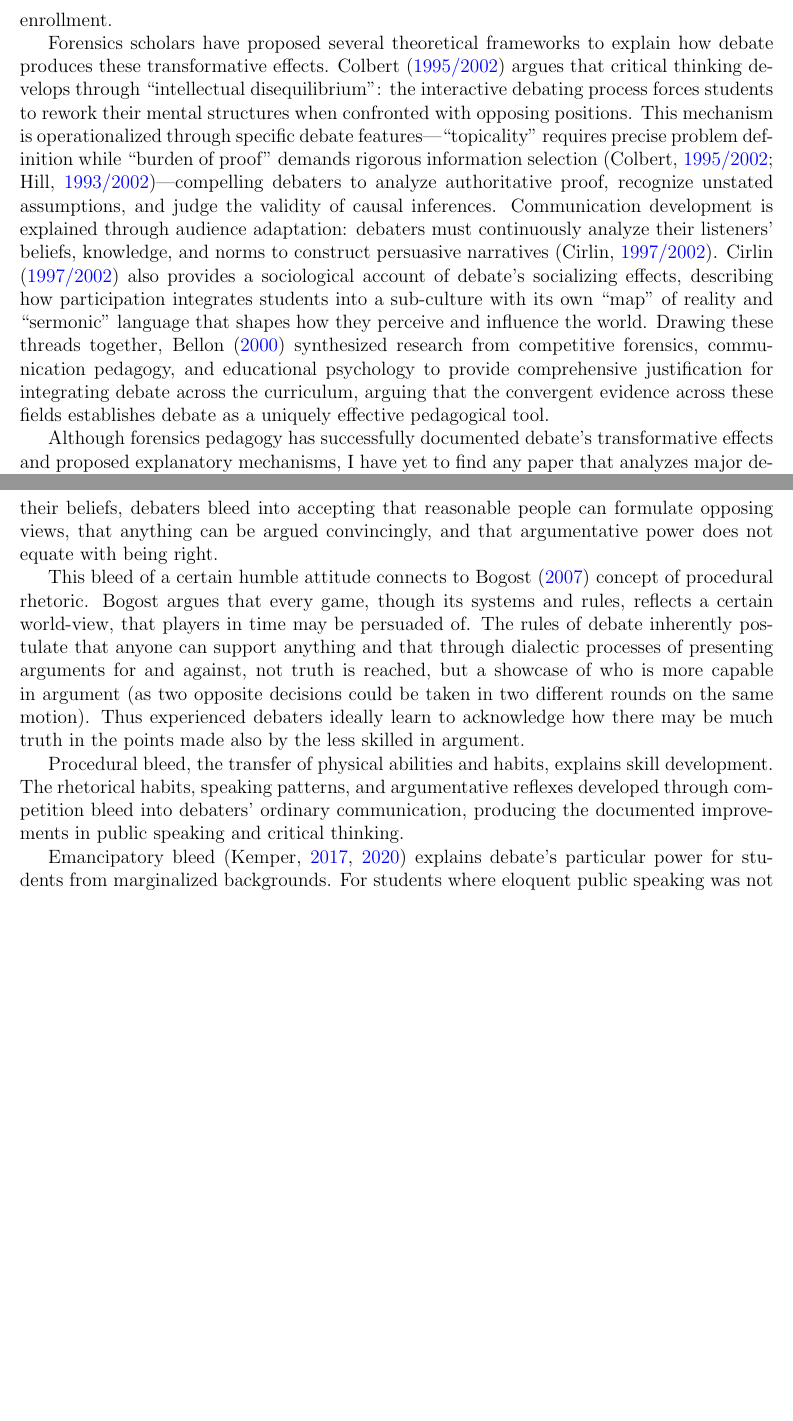
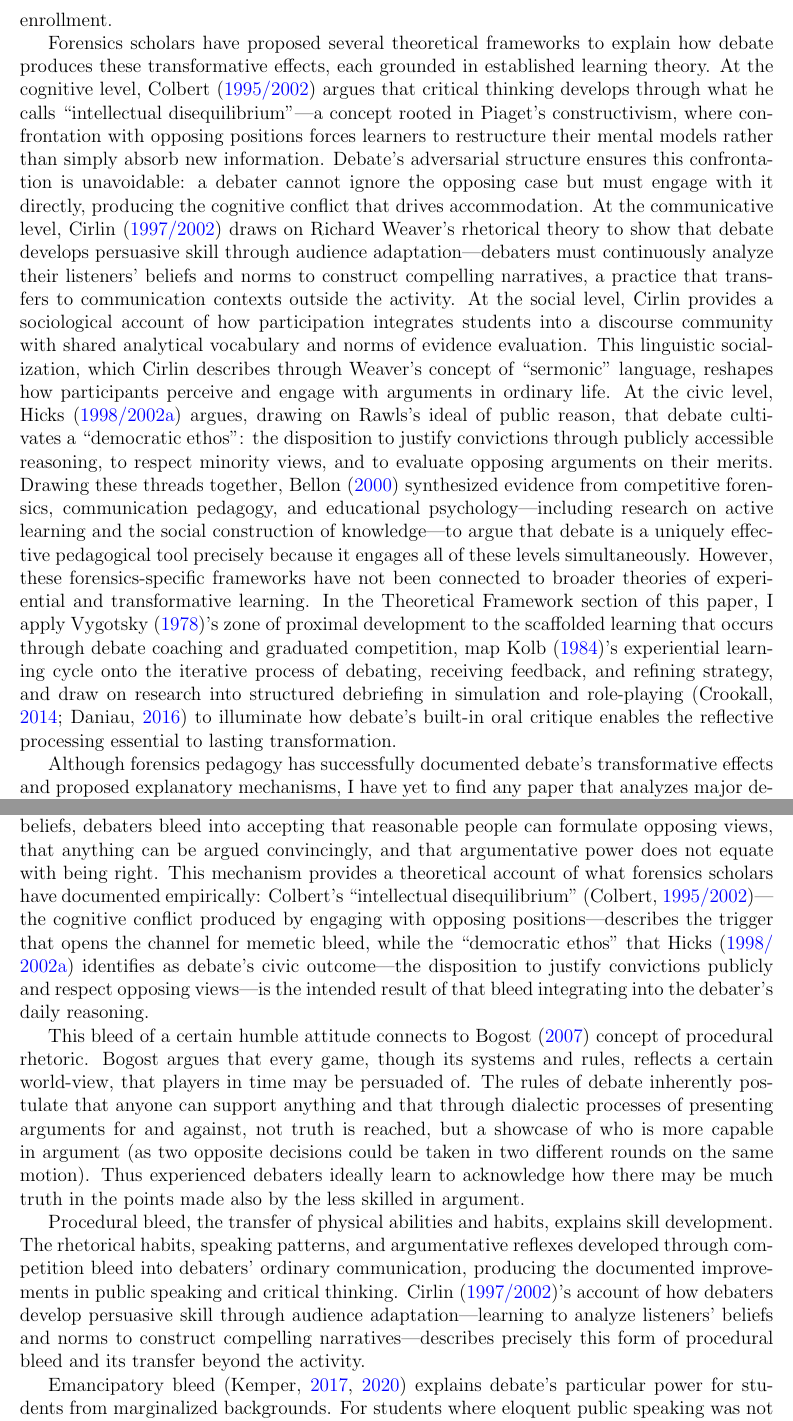
Before and after one commit to olaruandreidan/InsideOutDebateFormat, a LaTeX thesis (thesis_proposal.tex, which reads chapters/background.tex, chapters/theoretical_framework.tex): two parts of pages 5 and 10 of 19 before the commit and two parts of pages 5 and 10 of 20 after it, joined at a grey line, cut so that both start at the same text, the shorter picture padded with empty space. Compiled offline with pdfLaTeX.

Commit message:
Bridge background and theoretical framework chapters

```diff
--- a/chapters/background.tex
+++ b/chapters/background.tex
@@ -14,7 +14,7 @@ Empirical research substantiates these claims, with quantitative evidence accumu
 
 Beyond critical thinking, debate participation correlates with substantial academic outcomes. \textcite{mezuk2009urban} analyzed data from the Chicago Debate League spanning 1997 to 2006 and found that participants were 70\% more likely to graduate and three times less likely to drop out than comparable non-participants, even after controlling for eighth-grade test scores and grade point average. Debaters were also more likely to meet ACT benchmarks for college readiness in English and reading, though not in science or mathematics. A subsequent expanded study of the same program by \textcite{mezuk2011impact}, comparing 2,449 debaters against 9,730 non-debaters over a decade, found debaters were 3.1 times more likely to graduate and achieved a mean twelfth-grade GPA of 3.23 compared to 2.83 for their peers. Most recently, \textcite{schueler2025debate} examined policy debate in Boston Public Schools serving large concentrations of economically disadvantaged students and found positive impacts on English Language Arts scores of 0.13 standard deviations, equivalent to 68\% of a full year of average ninth-grade learning. Critically, these gains were concentrated on analytical rather than rote subskills and were largest among the lowest-performing students at baseline, with additional evidence of positive effects on high school graduation and postsecondary enrollment.
 
-Forensics scholars have proposed several theoretical frameworks to explain how debate produces these transformative effects. \textcite{colbert1995enhancing} argues that critical thinking develops through ``intellectual disequilibrium'': the interactive debating process forces students to rework their mental structures when confronted with opposing positions. This mechanism is operationalized through specific debate features---``topicality'' requires precise problem definition while ``burden of proof'' demands rigorous information selection \parencite{hill1993value, colbert1995enhancing}---compelling debaters to analyze authoritative proof, recognize unstated assumptions, and judge the validity of causal inferences. Communication development is explained through audience adaptation: debaters must continuously analyze their listeners' beliefs, knowledge, and norms to construct persuasive narratives \parencite{cirlin1997sociological}. \textcite{cirlin1997sociological} also provides a sociological account of debate's socializing effects, describing how participation integrates students into a sub-culture with its own ``map'' of reality and ``sermonic'' language that shapes how they perceive and influence the world. Drawing these threads together, \textcite{bellon2000research} synthesized research from competitive forensics, communication pedagogy, and educational psychology to provide comprehensive justification for integrating debate across the curriculum, arguing that the convergent evidence across these fields establishes debate as a uniquely effective pedagogical tool.
+Forensics scholars have proposed several theoretical frameworks to explain how debate produces these transformative effects, each grounded in established learning theory. At the cognitive level, \textcite{colbert1995enhancing} argues that critical thinking develops through what he calls ``intellectual disequilibrium''---a concept rooted in Piaget's constructivism, where confrontation with opposing positions forces learners to restructure their mental models rather than simply absorb new information. Debate's adversarial structure ensures this confrontation is unavoidable: a debater cannot ignore the opposing case but must engage with it directly, producing the cognitive conflict that drives accommodation. At the communicative level, \textcite{cirlin1997sociological} draws on Richard Weaver's rhetorical theory to show that debate develops persuasive skill through audience adaptation---debaters must continuously analyze their listeners' beliefs and norms to construct compelling narratives, a practice that transfers to communication contexts outside the activity. At the social level, Cirlin provides a sociological account of how participation integrates students into a discourse community with shared analytical vocabulary and norms of evidence evaluation. This linguistic socialization, which Cirlin describes through Weaver's concept of ``sermonic'' language, reshapes how participants perceive and engage with arguments in ordinary life. At the civic level, \textcite{hicks1998public} argues, drawing on Rawls's ideal of public reason, that debate cultivates a ``democratic ethos'': the disposition to justify convictions through publicly accessible reasoning, to respect minority views, and to evaluate opposing arguments on their merits. Drawing these threads together, \textcite{bellon2000research} synthesized evidence from competitive forensics, communication pedagogy, and educational psychology---including research on active learning and the social construction of knowledge---to argue that debate is a uniquely effective pedagogical tool precisely because it engages all of these levels simultaneously. However, these forensics-specific frameworks have not been connected to broader theories of experiential and transformative learning. In the Theoretical Framework section of this paper, I apply \textcite{vygotsky1978mind}'s zone of proximal development to the scaffolded learning that occurs through debate coaching and graduated competition, map \textcite{kolb1984experiential}'s experiential learning cycle onto the iterative process of debating, receiving feedback, and refining strategy, and draw on research into structured debriefing in simulation and role-playing \parencite{crookall2014engaging, daniau2016transformative} to illuminate how debate's built-in oral critique enables the reflective processing essential to lasting transformation.
 
 Although forensics pedagogy has successfully documented debate's transformative effects and proposed explanatory mechanisms, I have yet to find any paper that analyzes major debate formats from a game design perspective or presents academic debating as a role-playing game, though \textcite{bowman2014educational} acknowledges related pedagogical approaches such as process drama and simulation as role-playing games. Transformative role-playing game theory provides sophisticated conceptual tools for understanding how structured play produces personal change---the transformational container, bleed, and alibi among them \parencite{bowman2025transformative}---yet these have not been applied to competitive debate. Addressing this gap in literature, applying game design lenses and expertise to the analysis and improvement of debate formats, is the main contribution to knowledge that I seek to start making through this paper.
 
--- a/chapters/theoretical_framework.tex
+++ b/chapters/theoretical_framework.tex
@@ -12,13 +12,13 @@ The transformational container, adapted to role-playing games by \textcite{bowma
 
 Following \textcite{hugaas2024bleed}, bleed describes the bidirectional spillover of psychological contents between player and character (or in debate, between the debater and their assigned position). This concept is crucial for understanding how debate produces its educational effects.
 
-Memetic bleed, the transfer of ideas and perspectives, explains how debaters develop epistemic humility. First of all through the very direct memetic bleed of the opinions of the role played in a debate towards the debater, arguments which can be summoned again outside of the debate. But more than that, after years of arguing for positions contrary to their beliefs, debaters bleed into accepting that reasonable people can formulate opposing views, that anything can be argued convincingly, and that argumentative power does not equate with being right.
+Memetic bleed, the transfer of ideas and perspectives, explains how debaters develop epistemic humility. First of all through the very direct memetic bleed of the opinions of the role played in a debate towards the debater, arguments which can be summoned again outside of the debate. But more than that, after years of arguing for positions contrary to their beliefs, debaters bleed into accepting that reasonable people can formulate opposing views, that anything can be argued convincingly, and that argumentative power does not equate with being right. This mechanism provides a theoretical account of what forensics scholars have documented empirically: Colbert's ``intellectual disequilibrium'' \parencite{colbert1995enhancing}---the cognitive conflict produced by engaging with opposing positions---describes the trigger that opens the channel for memetic bleed, while the ``democratic ethos'' that \textcite{hicks1998public} identifies as debate's civic outcome---the disposition to justify convictions publicly and respect opposing views---is the intended result of that bleed integrating into the debater's daily reasoning.
 
 This bleed of a certain humble attitude connects to \textcite{bogost2007persuasive} concept of procedural rhetoric. Bogost argues that every game, though its systems and rules, reflects a certain world-view, that players in time may be persuaded of. The rules of debate inherently postulate that anyone can support anything and that through dialectic processes of presenting arguments for and against, not truth is reached, but a showcase of who is more capable in argument (as two opposite decisions could be taken in two different rounds on the same motion). Thus experienced debaters ideally learn to acknowledge how there may be much truth in the points made also by the less skilled in argument.
 
-Procedural bleed, the transfer of physical abilities and habits, explains skill development. The rhetorical habits, speaking patterns, and argumentative reflexes developed through competition bleed into debaters' ordinary communication, producing the documented improvements in public speaking and critical thinking.
+Procedural bleed, the transfer of physical abilities and habits, explains skill development. The rhetorical habits, speaking patterns, and argumentative reflexes developed through competition bleed into debaters' ordinary communication, producing the documented improvements in public speaking and critical thinking. \textcite{cirlin1997sociological}'s account of how debaters develop persuasive skill through audience adaptation---learning to analyze listeners' beliefs and norms to construct compelling narratives---describes precisely this form of procedural bleed and its transfer beyond the activity.
 
-Emancipatory bleed \parencite{kemper2017battle,kemper2020wyrding} explains debate's particular power for students from marginalized backgrounds. For students where eloquent public speaking was not modeled, debate provides a transformational container to discover and develop their voice. Being taken seriously as intellectuals, having ideas weighed on merits rather than dismissed based on identity, produces lasting changes in self-concept and capability.
+Emancipatory bleed \parencite{kemper2017battle,kemper2020wyrding} explains debate's particular power for students from marginalized backgrounds. For students where eloquent public speaking was not modeled, debate provides a transformational container to discover and develop their voice. Being taken seriously as intellectuals, having ideas weighed on merits rather than dismissed based on identity, produces lasting changes in self-concept and capability. \textcite{snider2003gamemaster}'s documentation of debate empowering previously ``silenced student populations'' through Urban Debate Leagues provides empirical evidence for this form of bleed in competitive debate contexts.
 
 \subsubsection{Zone of Proximal Development and Scaffolded Learning}
 
```
Also changed, not shown: chapters/theoretical_framework.tex (2 more changed lines), 1 other file.
